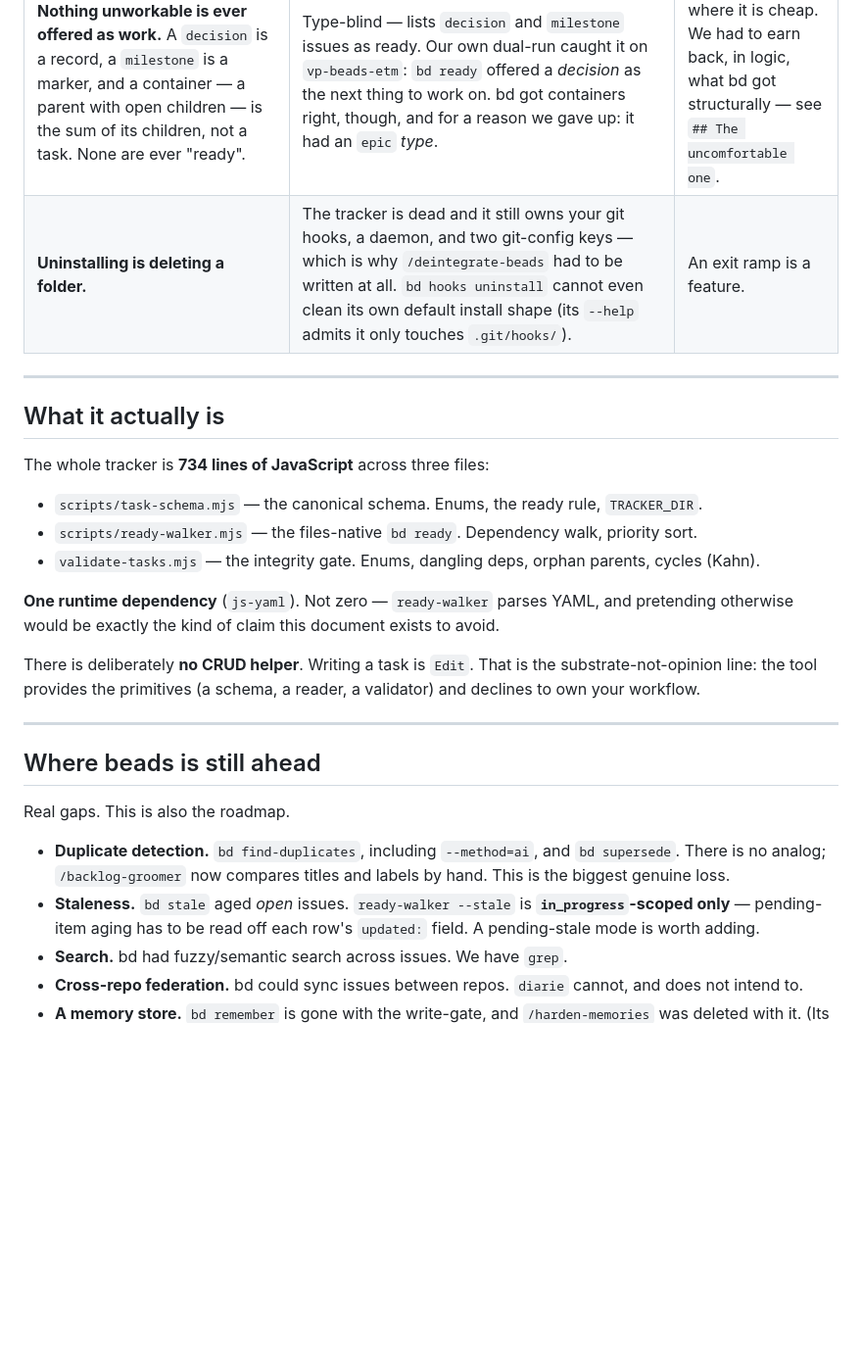
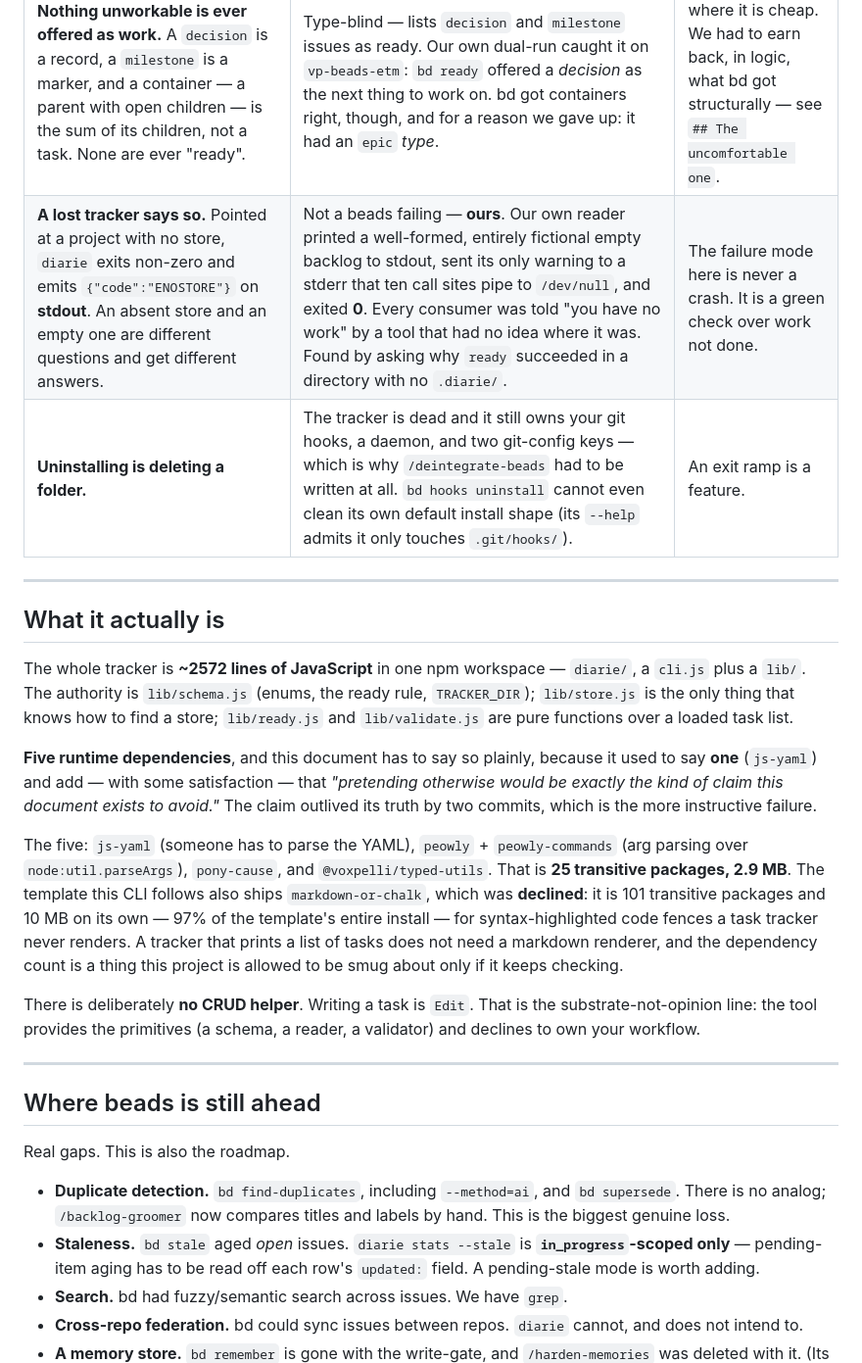
Before and after one commit to voxpelli/claude-beads, a Markdown page: DESIGN-diarie-vs-beads.md, the part around the change. Shown at 98% size. Drawn GitHub-style; blank space fills up the shorter version.

Commit message:
docs: the dependency claim this document existed to prevent
DESIGN-diarie-vs-beads.md boasted "One runtime dependency (`js-yaml`). Not
zero — and pretending otherwise would be exactly the kind of claim this
document exists to avoid."

It is five. The claim outlived its truth by two commits, which is the more
instructive failure, so the correction says so in the document's own voice
rather than quietly editing the number.

Also corrected: "734 lines across three files" (the three files no longer
exist; it is ~2572 across a workspace), and `ready-walker --stale`, a command
name that has not existed since the CLI landed.

The doc gains the row it earned — **a lost tracker says so**. Not a beads
failing: OURS. Our own reader printed a well-formed, entirely fictional empty
backlog to stdout, sent its only warning to a stderr that ten call sites pipe
to /dev/null, and exited 0. Every consumer was told "you have no work" by a
tool that had no idea where it was.

markdown-or-chalk logged to Basic Memory (npm/npm-markdown-or-chalk ->
## Upstream Friction), not to an UPSTREAM file here — vp-beads does not
depend on it, and the convention tracks friction in packages a project uses.

The finding, measured rather than read off docs: markdown-or-chalk alone is
101 transitive packages / 10 MB. Against node-cli-template's real dependency
list that is 101 of 104 — ~97% of the template's entire runtime install; the
same four deps minus markdown-or-chalk are 3 packages / 368 KB. The cost buys
one feature (syntax-highlighted, boxed code fences) that a task tracker never
renders, which is why diarie declined it: 25 packages / 2.9 MB.

The irony is the part worth keeping: the template chose peowly over meow
SPECIFICALLY to keep yargs-parser out — and markdown-or-chalk -> cli-highlight
-> yargs@16 lets it straight back in. The front door is guarded; the back door
was not, because nobody looked. Three sibling SYNERGY files record
markdown-or-chalk as an "aligned shared pattern", all about version alignment,
none about weight.

Corrected that note's own misleading "10 deps total" line, and added the
depends_on edges it lacked — it had NO relation to cli-highlight at all, which
is precisely how a 101-package tree stayed invisible.

Co-Authored-By: Claude Opus 4.8 <noreply@anthropic.com>

```diff
--- a/DESIGN-diarie-vs-beads.md
+++ b/DESIGN-diarie-vs-beads.md
@@ -45,20 +45,31 @@ have prevented it, and no amount of care can prevent the next one.
 | **The data *is* the repo.** Plain YAML: committed, diffable, reviewable in a PR, editable in any editor. The entire backlog is **617 lines**. | `.beads/` is a **32 MB Dolt database**, and bd's own `.beads/.gitignore` leaves only fragments tracked. In this repo the whole directory is gitignored — so **none of the issue history was in git at all.** The migration's committed JSONL archive is the first time it ever was. | Lock-in resistance; data portability. You cannot be locked into a text file. |
 | **A point release cannot break your writes.** Writing is `Edit`. There is no write path to break. | See "The forcing function" above. | Platform proximity. |
 | **Nothing unworkable is ever offered as work.** A `decision` is a record, a `milestone` is a marker, and a container — a parent with open children — is the sum of its children, not a task. None are ever "ready". | Type-blind — lists `decision` and `milestone` issues as ready. Our own dual-run caught it on `vp-beads-etm`: `bd ready` offered a *decision* as the next thing to work on. bd got containers right, though, and for a reason we gave up: it had an `epic` *type*. | Correctness where it is cheap. We had to earn back, in logic, what bd got structurally — see `## The uncomfortable one`. |
+| **A lost tracker says so.** Pointed at a project with no store, `diarie` exits non-zero and emits `{"code":"ENOSTORE"}` on **stdout**. An absent store and an empty one are different questions and get different answers. | Not a beads failing — **ours**. Our own reader printed a well-formed, entirely fictional empty backlog to stdout, sent its only warning to a stderr that ten call sites pipe to `/dev/null`, and exited **0**. Every consumer was told "you have no work" by a tool that had no idea where it was. Found by asking why `ready` succeeded in a directory with no `.diarie/`. | The failure mode here is never a crash. It is a green check over work not done. |
 | **Uninstalling is deleting a folder.** | The tracker is dead and it still owns your git hooks, a daemon, and two git-config keys — which is why `/deintegrate-beads` had to be written at all. `bd hooks uninstall` cannot even clean its own default install shape (its `--help` admits it only touches `.git/hooks/`). | An exit ramp is a feature. |
 
 ---
 
 ## What it actually is
 
-The whole tracker is **734 lines of JavaScript** across three files:
+The whole tracker is **~2572 lines of JavaScript** in one npm workspace — `diarie/`, a
+`cli.js` plus a `lib/`. The authority is `lib/schema.js` (enums, the ready rule,
+`TRACKER_DIR`); `lib/store.js` is the only thing that knows how to find a store;
+`lib/ready.js` and `lib/validate.js` are pure functions over a loaded task list.
 
-- `scripts/task-schema.mjs` — the canonical schema. Enums, the ready rule, `TRACKER_DIR`.
-- `scripts/ready-walker.mjs` — the files-native `bd ready`. Dependency walk, priority sort.
-- `validate-tasks.mjs` — the integrity gate. Enums, dangling deps, orphan parents, cycles (Kahn).
+**Five runtime dependencies**, and this document has to say so plainly, because it used to
+say **one** (`js-yaml`) and add — with some satisfaction — that *"pretending otherwise
+would be exactly the kind of claim this document exists to avoid."* The claim outlived its
+truth by two commits, which is the more instructive failure.
 
-**One runtime dependency** (`js-yaml`). Not zero — `ready-walker` parses YAML, and pretending
-otherwise would be exactly the kind of claim this document exists to avoid.
+The five: `js-yaml` (someone has to parse the YAML), `peowly` + `peowly-commands` (arg
+parsing over `node:util.parseArgs`), `pony-cause`, and `@voxpelli/typed-utils`. That is
+**25 transitive packages, 2.9 MB**. The template this CLI follows also ships
+`markdown-or-chalk`, which was **declined**: it is 101 transitive packages and 10 MB on its
+own — 97% of the template's entire install — for syntax-highlighted code fences a task
+tracker never renders. A tracker that prints a list of tasks does not need a markdown
+renderer, and the dependency count is a thing this project is allowed to be smug about only
+if it keeps checking.
 
 There is deliberately **no CRUD helper**. Writing a task is `Edit`. That is the
 substrate-not-opinion line: the tool provides the primitives (a schema, a reader, a
@@ -73,7 +84,7 @@ Real gaps. This is also the roadmap.
 - **Duplicate detection.** `bd find-duplicates`, including `--method=ai`, and
   `bd supersede`. There is no analog; `/backlog-groomer` now compares titles and labels
   by hand. This is the biggest genuine loss.
-- **Staleness.** `bd stale` aged *open* issues. `ready-walker --stale` is
+- **Staleness.** `bd stale` aged *open* issues. `diarie stats --stale` is
   **`in_progress`-scoped only** — pending-item aging has to be read off each row's
   `updated:` field. A pending-stale mode is worth adding.
 - **Search.** bd had fuzzy/semantic search across issues. We have `grep`.
```
